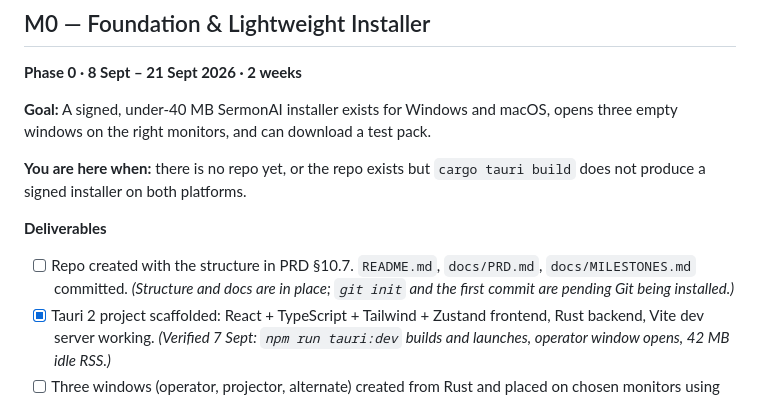
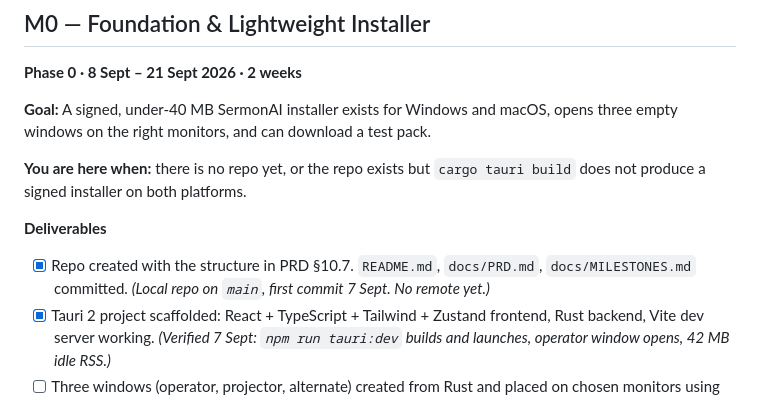
Before and after one commit to Jstickz/SermonAI, a Markdown page: docs/MILESTONES.md, the part around the change. GitHub-like rendering.

Commit message:
docs: tick M0 repo deliverable
Co-Authored-By: Claude Opus 5 (1M context) <noreply@anthropic.com>

```diff
--- a/docs/MILESTONES.md
+++ b/docs/MILESTONES.md
@@ -58,7 +58,7 @@ Milestones are sequential. If you are tempted to pull work forward from a later
 **You are here when:** there is no repo yet, or the repo exists but `cargo tauri build` does not produce a signed installer on both platforms.
 
 **Deliverables**
-- [ ] Repo created with the structure in PRD §10.7. `README.md`, `docs/PRD.md`, `docs/MILESTONES.md` committed. *(Structure and docs are in place; `git init` and the first commit are pending Git being installed.)*
+- [x] Repo created with the structure in PRD §10.7. `README.md`, `docs/PRD.md`, `docs/MILESTONES.md` committed. *(Local repo on `main`, first commit 7 Sept. No remote yet.)*
 - [x] Tauri 2 project scaffolded: React + TypeScript + Tailwind + Zustand frontend, Rust backend, Vite dev server working. *(Verified 7 Sept: `npm run tauri:dev` builds and launches, operator window opens, 42 MB idle RSS.)*
 - [ ] Three windows (operator, projector, alternate) created from Rust and placed on chosen monitors using the monitor API. Projector window is frameless and fullscreen. *(Built: all three windows created from Rust, outputs frameless and hidden until assigned; `list_monitors` / `set_projector_monitor` / `set_alternate_monitor` commands and a Settings → Displays picker. Not yet confirmed by eye on a second screen.)*
 - [ ] GitHub Actions matrix: `windows-latest`, `macos-latest` (Intel), `macos-latest` (Apple Silicon). Builds, runs `cargo test` and `vitest`, signs (Authenticode, Apple Developer ID), notarizes macOS.
```
